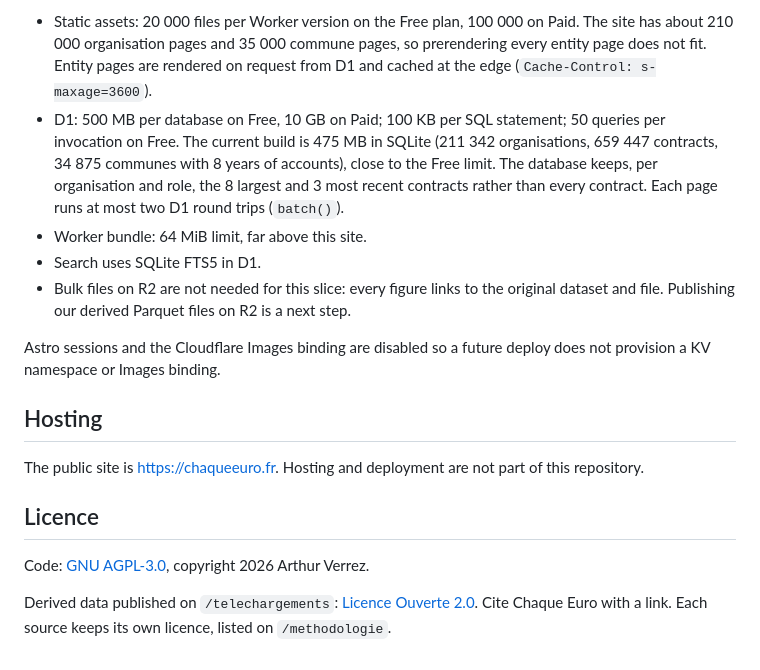
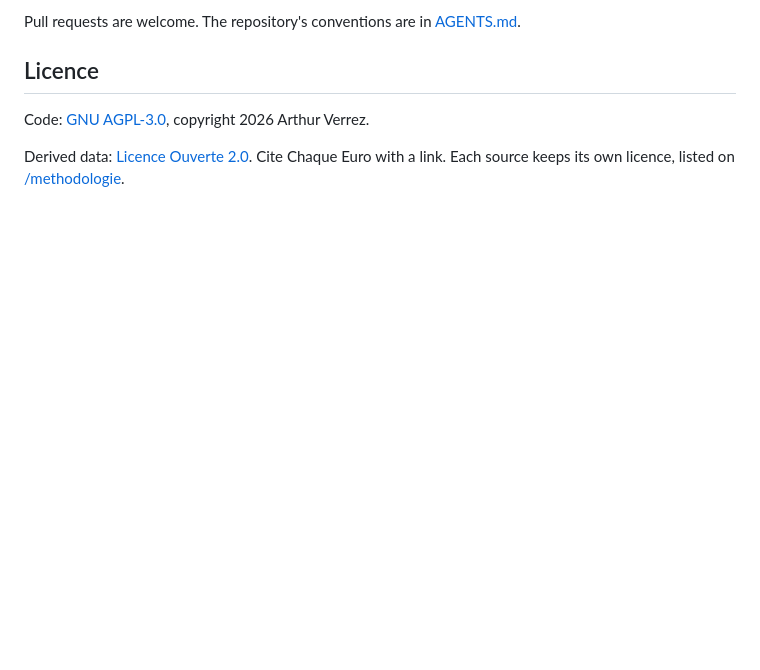
Before and after one commit to ArthurVerrez/chaque-euro, a Markdown page: README.md, the part around one of its changes. Drawn GitHub-style; blank space fills up the shorter version.

```diff
--- a/README.md
+++ b/README.md
@@ -81,18 +102,8 @@ Checked against Cloudflare's published limits on 31 October 2026 ([D1](https://d
 
-- Static assets: 20 000 files per Worker version on the Free plan, 100 000 on Paid. The site has about 210 000 organisation pages and 35 000 commune pages, so prerendering every entity page does not fit. Entity pages are rendered on request from D1 and cached at the edge (`Cache-Control: s-maxage=3600`).
-- D1: 500 MB per database on Free, 10 GB on Paid; 100 KB per SQL statement; 50 queries per invocation on Free. The current build is 475 MB in SQLite (211 342 organisations, 659 447 contracts, 34 875 communes with 8 years of accounts), close to the Free limit. The database keeps, per organisation and role, the 8 largest and 3 most recent contracts rather than every contract. Each page runs at most two D1 round trips (`batch()`).
-- Worker bundle: 64 MiB limit, far above this site.
-- Search uses SQLite FTS5 in D1.
-- Bulk files on R2 are not needed for this slice: every figure links to the original dataset and file. Publishing our derived Parquet files on R2 is a next step.
-
-Astro sessions and the Cloudflare Images binding are disabled so a future deploy does not provision a KV namespace or Images binding.
-
-## Hosting
-
-The public site is https://chaqueeuro.fr. Hosting and deployment are not part of this repository.
+Pull requests are welcome. The repository's conventions are in [AGENTS.md](AGENTS.md).
 
 ## Licence
 
 Code: [GNU AGPL-3.0](LICENSE), copyright 2026 Arthur Verrez.
 
-Derived data published on `/telechargements`: [Licence Ouverte 2.0](https://www.data.gouv.fr/pages/legal/licences/etalab-2-0). Cite Chaque Euro with a link. Each source keeps its own licence, listed on `/methodologie`.
+Derived data: [Licence Ouverte 2.0](https://www.data.gouv.fr/pages/legal/licences/etalab-2-0). Cite Chaque Euro with a link. Each source keeps its own licence, listed on [/methodologie](https://chaqueeuro.fr/methodologie).
```
Also changed, not shown: other parts of README.md (+62 -41 lines), docs/screenshots/readme-commune.png (added), docs/screenshots/readme-home.png (added), docs/screenshots/readme-organisation.png (added).
